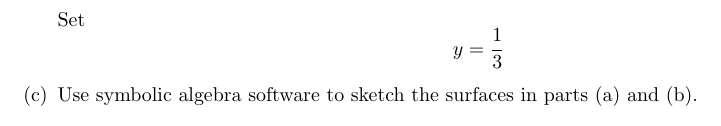
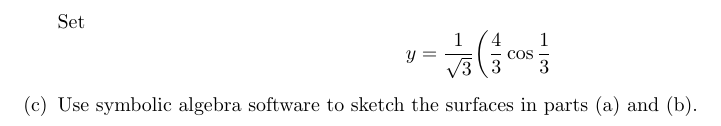
Before and after one commit to poonkeegan/school, a LaTeX document (matb42/a10.tex): part of page 15 of 16, cut so that both start at the same text. Compiled offline with pdfLaTeX.

Commit message:
Thu Mar 29 19:05:29 EDT 2018

```diff
--- a/matb42/a10.tex
+++ b/matb42/a10.tex
@@ -625,7 +625,8 @@ Apr 3rd 2018}
                 + \frac{3}{4} \bigg( y - \frac{1}{3} \bigg)^2 \\
             \end{align*}
             \end{multicols}
-            Set $$y = \frac{1}{3}$$
+            Set
+            \[y = \frac{1}{\sqrt{3}}\bigg(\frac{4}{3}\cos\frac{1}{3} \]
         \item Use symbolic algebra software to sketch the surfaces
         in parts (a) and (b).
     \end{enumerate}
```
Also changed, not shown: matb42/a10.pdf.
